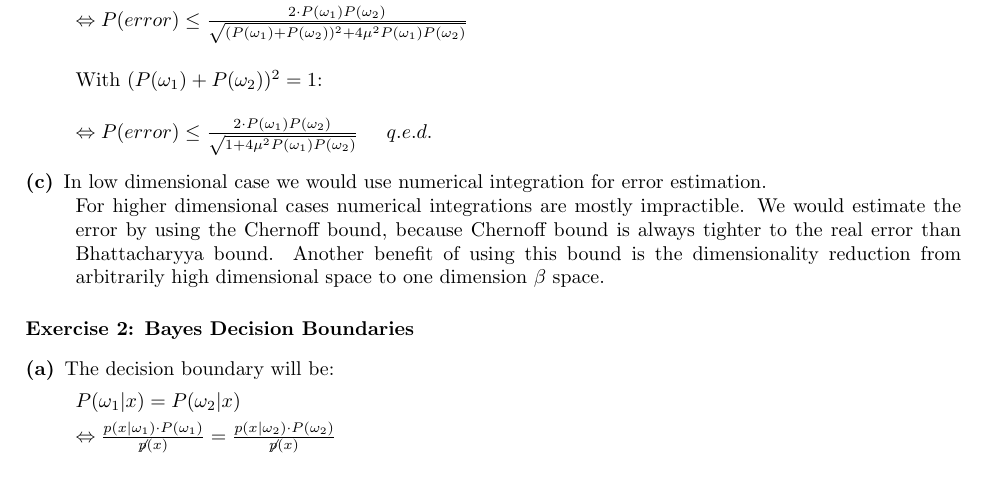
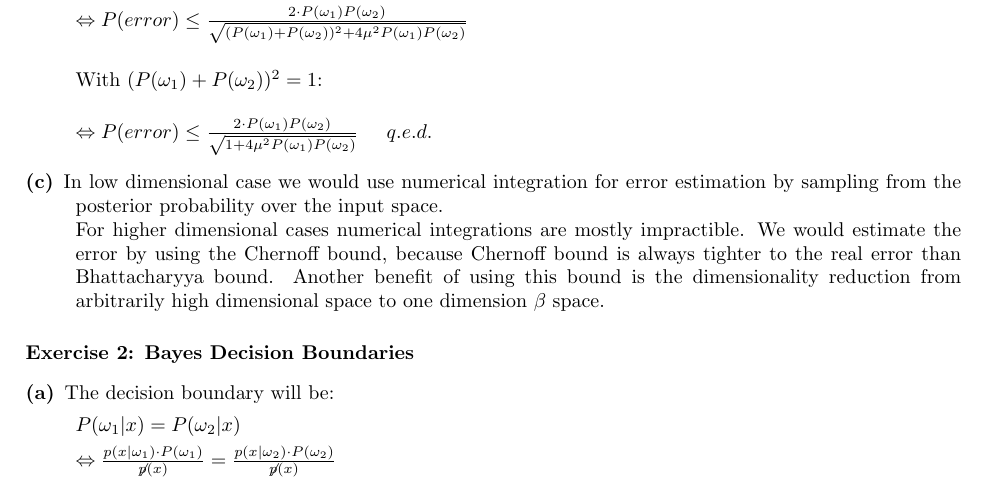
Before and after one commit to tbuz/MachineLearning-TUB, a LaTeX document (Week 1/main.tex): part of page 2 of 4, cut so that both start at the same text. Compiled offline with pdfLaTeX.

Commit message:
updated main.tex and pdf

```diff
--- a/Week 1/main.tex
+++ b/Week 1/main.tex
@@ -136,7 +136,7 @@ $\Leftrightarrow P(error) \leq \frac{2 \cdot P(\omega_1) P(\omega_2)}{\sqrt{1 +
 
 \item[(c)]
 
-In low dimensional case we would use numerical integration for error estimation.\\
+In low dimensional case we would use numerical integration for error estimation by sampling from the posterior probability over the input space. \\
 For higher dimensional cases numerical integrations are mostly impractible. We would estimate the error by using the Chernoff bound, because Chernoff bound is always tighter to the real error than Bhattacharyya bound. Another benefit of using this bound is the dimensionality reduction from arbitrarily high dimensional space to one dimension $\beta$ space.
 
 
```
Also changed, not shown: Week 1/ML1_Exercise_1.pdf.
